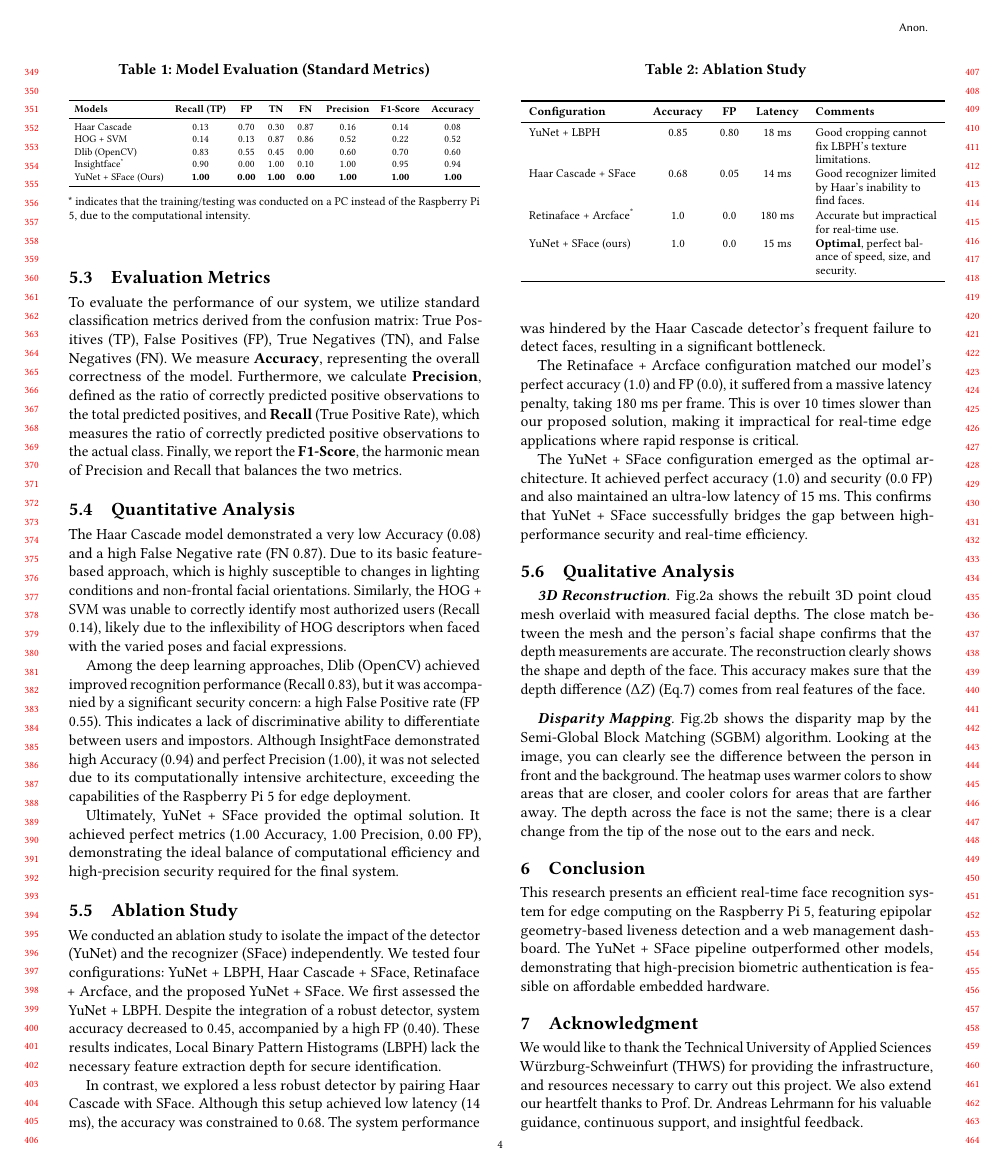
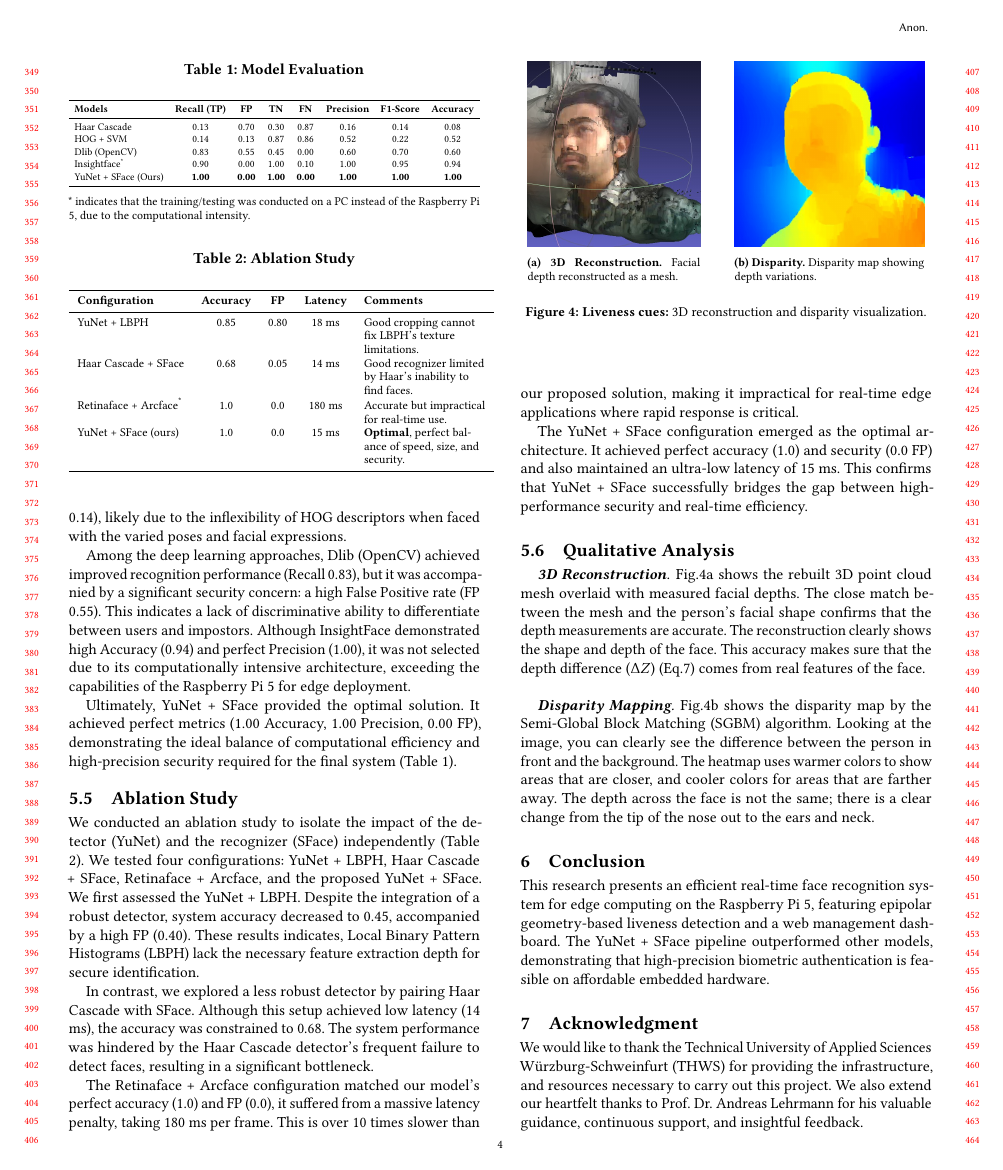
Before and after one commit to PrahasHegde/Vision_Pro_Research-Paper, a LaTeX paper (Vision_Pro_Research-Paper-main/main.tex): page 4 of 5. Compiled offline with pdfLaTeX.

Commit message:
modified:   Vision_Pro_Research-Paper-main/main.pdf 	modified:   Vision_Pro_Research-Paper-main/main.tex

```diff
--- a/Vision_Pro_Research-Paper-main/main.tex
+++ b/Vision_Pro_Research-Paper-main/main.tex
@@ -282,2 +263,0 @@ We collect a dataset using a laptop web camera, including 200 high-quality image
-    \label{fig:cf}
-\end{figure}
@@ -284,8 +278,13 @@ We collect a dataset using a laptop web camera, including 200 high-quality image
+The Haar Cascade model demonstrated a very low Accuracy (0.08) and a high False Negative rate (FN 0.87). Due to its basic feature-based approach, which is highly susceptible to changes in lighting conditions and non-frontal facial orientations. Similarly, the HOG + SVM was unable to correctly identify most authorized users (Recall 0.14), likely due to the inflexibility of HOG descriptors when faced with the varied poses and facial expressions.
+
+Among the deep learning approaches, Dlib (OpenCV) achieved improved recognition performance (Recall 0.83), but it was accompanied by a significant security concern: a high False Positive rate (FP 0.55). This indicates a lack of discriminative ability to differentiate between users and impostors. Although InsightFace demonstrated high Accuracy (0.94) and perfect Precision (1.00), it was not selected due to its computationally intensive architecture, exceeding the capabilities of the Raspberry Pi 5 for edge deployment.
+
+Ultimately, YuNet + SFace provided the optimal solution. It achieved perfect metrics (1.00 Accuracy, 1.00 Precision, 0.00 FP), demonstrating the ideal balance of computational efficiency and high-precision security required for the final system (Table \ref{tab:metric evaluation}).
 
 
 \begin{table}[t!]
 \centering
-\caption{Model Evaluation (Standard Metrics)}
+\caption{Model Evaluation}
 \resizebox{\linewidth}{!}{%
 \begin{tabular}{lccccccc}
 \toprule
@@ -311,34 +308,5 @@ Our examination includes traditional approaches such as the Haar Cascade Classif
 
 
-\subsection{Evaluation Metrics}
-To evaluate the performance of our system, we utilize standard classification metrics derived from the confusion matrix: True Positives (TP), False Positives (FP), True Negatives (TN), and False Negatives (FN). We measure \textbf{Accuracy}, representing the overall correctness of the model. Furthermore, we calculate \textbf{Precision}, defined as the ratio of correctly predicted positive observations to the total predicted positives, and \textbf{Recall} (True Positive Rate), which measures the ratio of correctly predicted positive observations to the actual class. Finally, we report the \textbf{F1-Score}, the harmonic mean of Precision and Recall that balances the two metrics.
-
-
-
-
-\subsection{Quantitative Analysis}
-The Haar Cascade model demonstrated a very low Accuracy (0.08) and a high False Negative rate (FN 0.87). Due to its basic feature-based approach, which is highly susceptible to changes in lighting conditions and non-frontal facial orientations. Similarly, the HOG + SVM was unable to correctly identify most authorized users (Recall 0.14), likely due to the inflexibility of HOG descriptors when faced with the varied poses and facial expressions.
-
-Among the deep learning approaches, Dlib (OpenCV) achieved improved recognition performance (Recall 0.83), but it was accompanied by a significant security concern: a high False Positive rate (FP 0.55). This indicates a lack of discriminative ability to differentiate between users and impostors. Although InsightFace demonstrated high Accuracy (0.94) and perfect Precision (1.00), it was not selected due to its computationally intensive architecture, exceeding the capabilities of the Raspberry Pi 5 for edge deployment.
-
-Ultimately, YuNet + SFace provided the optimal solution. It achieved perfect metrics (1.00 Accuracy, 1.00 Precision, 0.00 FP), demonstrating the ideal balance of computational efficiency and high-precision security required for the final system.
-
-
-
-
-\subsection{Ablation Study}
-We conducted an ablation study to isolate the impact of the detector (YuNet) and the recognizer (SFace) independently. We tested four configurations: YuNet + LBPH, Haar Cascade + SFace, Retinaface + Arcface, and the proposed YuNet + SFace.
-We first assessed the YuNet + LBPH. Despite the integration of a robust detector, system accuracy decreased to 0.45, accompanied by a high FP (0.40). These results indicates, Local Binary Pattern Histograms (LBPH) lack the necessary feature extraction depth for secure identification.
-
-In contrast, we explored a less robust detector by pairing Haar Cascade with SFace. Although this setup achieved low latency (14 ms), the accuracy was constrained to 0.68. The system performance was hindered by the Haar Cascade detector's frequent failure to detect faces, resulting in a significant bottleneck.
-
-The Retinaface + Arcface configuration matched our model's perfect accuracy (1.0) and FP (0.0), it suffered from a massive latency penalty, taking 180 ms per frame. This is over 10 times slower than our proposed solution, making it impractical for real-time edge applications where rapid response is critical.
-
-The YuNet + SFace configuration emerged as the optimal architecture. It achieved perfect accuracy (1.0) and security (0.0 FP) and also maintained an ultra-low latency of 15 ms. This confirms that YuNet + SFace successfully bridges the gap between high-performance security and real-time efficiency.
-
-% -----------------------------
-% Table
-% -----------------------------
 \begin{table}[t!]
 \centering
 \caption{Ablation Study}
@@ -355,6 +323,45 @@ YuNet + SFace (ours) & 1.0 & 0.0 & 15 ms & \textbf{Optimal}, perfect balance of
 \end{tabular}
 \label{tab:ablation}
 \end{table}
+
+
+
+\subsection{Ablation Study}
+We conducted an ablation study to isolate the impact of the detector (YuNet) and the recognizer (SFace) independently (Table \ref{tab:ablation}). We tested four configurations: YuNet + LBPH, Haar Cascade + SFace, Retinaface + Arcface, and the proposed YuNet + SFace.
+We first assessed the YuNet + LBPH. Despite the integration of a robust detector, system accuracy decreased to 0.45, accompanied by a high FP (0.40). These results indicates, Local Binary Pattern Histograms (LBPH) lack the necessary feature extraction depth for secure identification.
+
+In contrast, we explored a less robust detector by pairing Haar Cascade with SFace. Although this setup achieved low latency (14 ms), the accuracy was constrained to 0.68. The system performance was hindered by the Haar Cascade detector's frequent failure to detect faces, resulting in a significant bottleneck.
+
+The Retinaface + Arcface configuration matched our model's perfect accuracy (1.0) and FP (0.0), it suffered from a massive latency penalty, taking 180 ms per frame. This is over 10 times slower than our proposed solution, making it impractical for real-time edge applications where rapid response is critical.
+
+The YuNet + SFace configuration emerged as the optimal architecture. It achieved perfect accuracy (1.0) and security (0.0 FP) and also maintained an ultra-low latency of 15 ms. This confirms that YuNet + SFace successfully bridges the gap between high-performance security and real-time efficiency.
+
+% -----------------------------
+% Table
+% -----------------------------
+
+
+
+\begin{figure}[t!]
+    \centering
+    \begin{subfigure}{0.2\textwidth}
+        \centering
+        \includegraphics[width=\textwidth]{img/mesh2.jpeg}
+        \caption{\textbf{3D Reconstruction.} Facial depth reconstructed as a mesh.}
+        \label{fig:sys1a}
+    \end{subfigure}%
+    \hspace{0.04\textwidth}%
+    \begin{subfigure}{0.22\textwidth}
+        \centering
+        \includegraphics[width=\textwidth]{img/disparity_new.jpeg}
+        \caption{\textbf{Disparity.} Disparity map showing depth variations.}
+        \label{fig:sys1b}
+    \end{subfigure}
+    \caption{\textbf{Liveness cues:} 3D reconstruction and disparity visualization.}
+    \label{fig:liveness_visuals}
+\end{figure}
+
+
 
 
 
```
Also changed, not shown: Vision_Pro_Research-Paper-main/main.tex (78 more changed lines), 1 other file.
